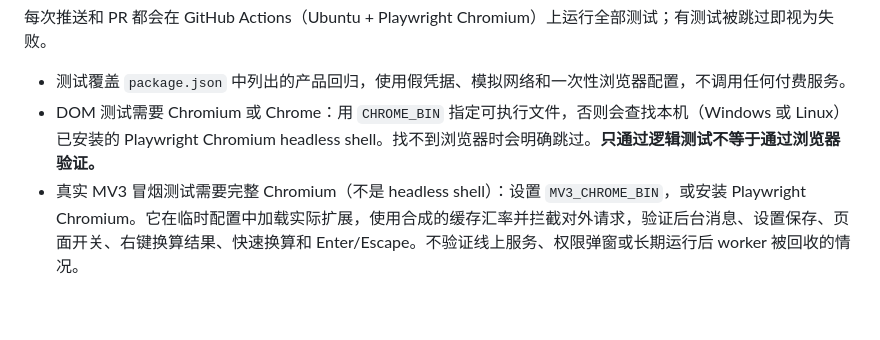
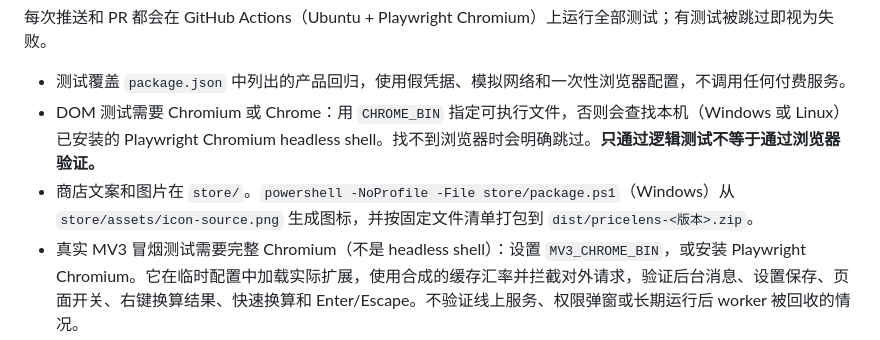
Before and after one commit to JohnsonRan/PriceLens, a Markdown page: README.zh-CN.md, the part around one of its changes. Drawn GitHub-style; blank space fills up the shorter version.

```diff
--- a/README.zh-CN.md
+++ b/README.zh-CN.md
@@ -58,4 +60,5 @@ npm test
 
 - 测试覆盖 `package.json` 中列出的产品回归，使用假凭据、模拟网络和一次性浏览器配置，不调用任何付费服务。
 - DOM 测试需要 Chromium 或 Chrome：用 `CHROME_BIN` 指定可执行文件，否则会查找本机（Windows 或 Linux）已安装的 Playwright Chromium headless shell。找不到浏览器时会明确跳过。**只通过逻辑测试不等于通过浏览器验证。**
+- 商店文案和图片在 `store/`。`powershell -NoProfile -File store/package.ps1`（Windows）从 `store/assets/icon-source.png` 生成图标，并按固定文件清单打包到 `dist/pricelens-<版本>.zip`。
 - 真实 MV3 冒烟测试需要完整 Chromium（不是 headless shell）：设置 `MV3_CHROME_BIN`，或安装 Playwright Chromium。它在临时配置中加载实际扩展，使用合成的缓存汇率并拦截对外请求，验证后台消息、设置保存、页面开关、右键换算结果、快速换算和 Enter/Escape。不验证线上服务、权限弹窗或长期运行后 worker 被回收的情况。
```
Also changed, not shown: other parts of README.zh-CN.md (+2 -0 lines), README.md (+3 -0 lines).
